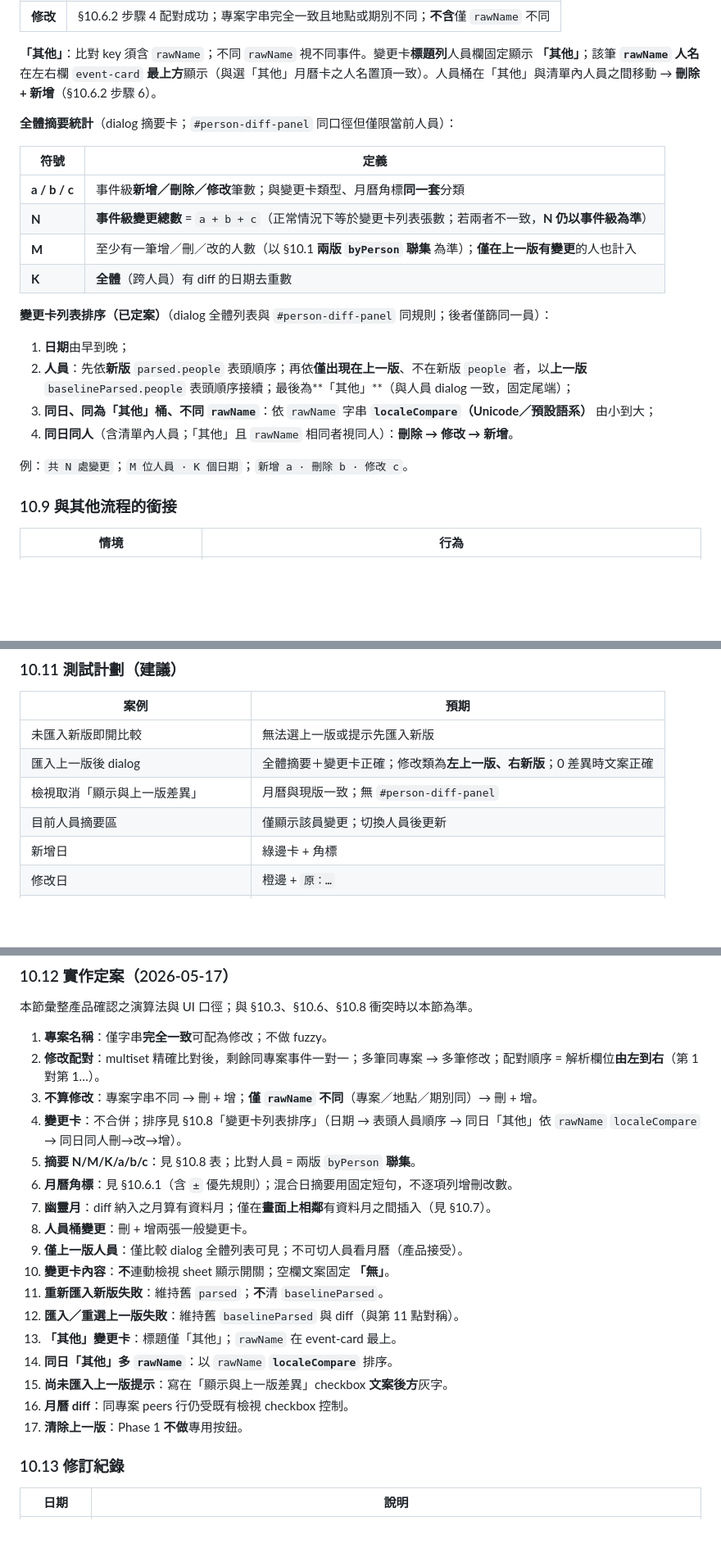
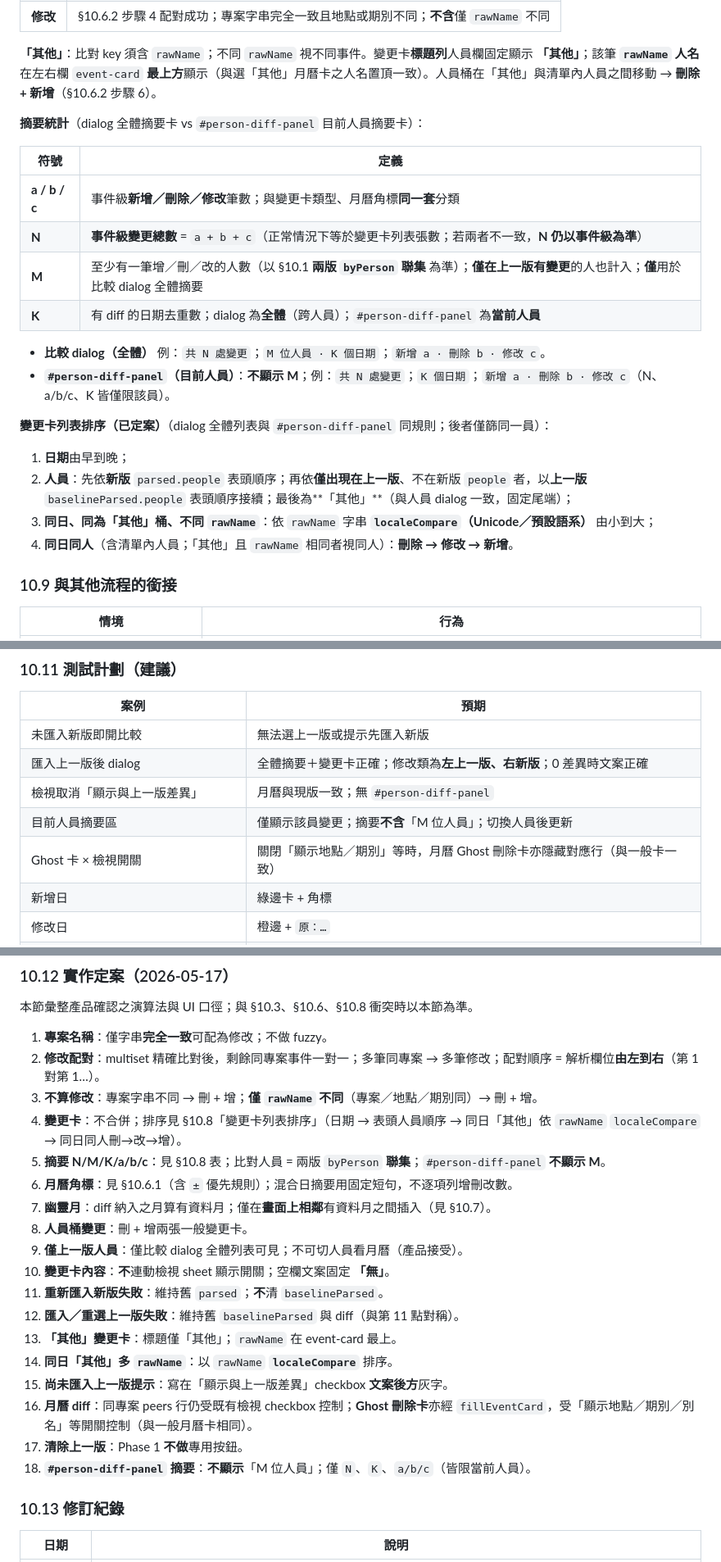
Before and after one commit to awayway/DrivingInstructorShiftSchedule, a Markdown page: develop-plan.md, 3 parts joined by grey strips. Shown at 82% size. Rendered like a GitHub page; blank space fills up the shorter version.

Commit message:
Refine development plan to clarify the behavior of the comparison dialog and summary statistics. Update the display logic for personnel change cards to exclude 'M 位人員' in the current personnel summary, and ensure ghost deletion cards are controlled by existing view toggles. Enhance documentation for event card rendering and summary statistics related to personnel changes.

```diff
--- a/develop-plan.md
+++ b/develop-plan.md
@@ -523,15 +523,18 @@
 
 **「其他」**：比對 key 須含 `rawName`；不同 `rawName` 視不同事件。變更卡**標題列**人員欄固定顯示 **「其他」**；該筆 **`rawName` 人名**在左右欄 `event-card` **最上方**顯示（與選「其他」月曆卡之人名置頂一致）。人員桶在「其他」與清單內人員之間移動 → **刪除 + 新增**（§10.6.2 步驟 6）。
 
-**全體摘要統計**（dialog 摘要卡；`#person-diff-panel` 同口徑但僅限當前人員）：
+**摘要統計**（dialog 全體摘要卡 vs `#person-diff-panel` 目前人員摘要卡）：
 
 
 | 符號 | 定義 |
 | ---- | ---- |
 | **a / b / c** | 事件級**新增／刪除／修改**筆數；與變更卡類型、月曆角標**同一套**分類 |
 | **N** | **事件級變更總數** = `a + b + c`（正常情況下等於變更卡列表張數；若兩者不一致，**N 仍以事件級為準**） |
-| **M** | 至少有一筆增／刪／改的人數（以 §10.1 **兩版 `byPerson` 聯集** 為準）；**僅在上一版有變更**的人也計入 |
-| **K** | **全體**（跨人員）有 diff 的日期去重數 |
+| **M** | 至少有一筆增／刪／改的人數（以 §10.1 **兩版 `byPerson` 聯集** 為準）；**僅在上一版有變更**的人也計入；**僅**用於比較 dialog 全體摘要 |
+| **K** | 有 diff 的日期去重數；dialog 為**全體**（跨人員）；`#person-diff-panel` 為**當前人員** |
+
+- **比較 dialog（全體）** 例：`共 N 處變更`；`M 位人員 · K 個日期`；`新增 a · 刪除 b · 修改 c`。
+- **`#person-diff-panel`（目前人員）**：**不顯示 M**；例：`共 N 處變更`；`K 個日期`；`新增 a · 刪除 b · 修改 c`（N、a/b/c、K 皆僅限該員）。
 
 **變更卡列表排序（已定案）**（dialog 全體列表與 `#person-diff-panel` 同規則；後者僅篩同一員）：
 
@@ -539,8 +542,6 @@
 2. **人員**：先依**新版** `parsed.people` 表頭順序；再依**僅出現在上一版**、不在新版 `people` 者，以**上一版** `baselineParsed.people` 表頭順序接續；最後為**「其他」**（與人員 dialog 一致，固定尾端）；
 3. **同日、同為「其他」桶、不同 `rawName`**：依 `rawName` 字串 **`localeCompare`（Unicode／預設語系）** 由小到大；
 4. **同日同人**（含清單內人員；「其他」且 `rawName` 相同者視同人）：**刪除 → 修改 → 新增**。
-
-例：`共 N 處變更`；`M 位人員 · K 個日期`；`新增 a · 刪除 b · 修改 c`。
 
 ### 10.9 與其他流程的銜接
 
@@ -578,7 +579,8 @@
 | 未匯入新版即開比較         | 無法選上一版或提示先匯入新版                        |
 | 匯入上一版後 dialog     | 全體摘要＋變更卡正確；修改類為**左上一版、右新版**；0 差異時文案正確 |
 | 檢視取消「顯示與上一版差異」    | 月曆與現版一致；無 `#person-diff-panel`        |
-| 目前人員摘要區           | 僅顯示該員變更；切換人員後更新                       |
+| 目前人員摘要區           | 僅顯示該員變更；摘要**不含**「M 位人員」；切換人員後更新          |
+| Ghost 卡 × 檢視開關    | 關閉「顯示地點／期別」等時，月曆 Ghost 刪除卡亦隱藏對應行（與一般卡一致） |
 | 新增日               | 綠邊卡 + 角標                              |
 | 修改日               | 橙邊 + `原：…`                            |
 | 僅刪除日（新版空格）        | grid 仍有該日；ghost 卡 + 角標 + 摘要           |
@@ -609,7 +611,7 @@
 2. **修改配對**：multiset 精確比對後，剩餘同專案事件一對一；多筆同專案 → 多筆修改；配對順序 = 解析欄位**由左到右**（第 1 對第 1…）。
 3. **不算修改**：專案字串不同 → 刪 + 增；**僅 `rawName` 不同**（專案／地點／期別同）→ 刪 + 增。
 4. **變更卡**：不合併；排序見 §10.8「變更卡列表排序」（日期 → 表頭人員順序 → 同日「其他」依 `rawName` `localeCompare` → 同日同人刪→改→增）。
-5. **摘要 N/M/K/a/b/c**：見 §10.8 表；比對人員 = 兩版 `byPerson` **聯集**。
+5. **摘要 N/M/K/a/b/c**：見 §10.8 表；比對人員 = 兩版 `byPerson` **聯集**；`#person-diff-panel` **不顯示 M**。
 6. **月曆角標**：見 §10.6.1（含 `±` 優先規則）；混合日摘要用固定短句，不逐項列增刪改數。
 7. **幽靈月**：diff 納入之月算有資料月；僅在**畫面上相鄰**有資料月之間插入（見 §10.7）。
 8. **人員桶變更**：刪 + 增兩張一般變更卡。
@@ -620,8 +622,9 @@
 13. **「其他」變更卡**：標題僅「其他」；`rawName` 在 event-card 最上。
 14. **同日「其他」多 `rawName`**：以 `rawName` **`localeCompare`** 排序。
 15. **尚未匯入上一版提示**：寫在「顯示與上一版差異」checkbox **文案後方**灰字。
-16. **月曆 diff**：同專案 peers 行仍受既有檢視 checkbox 控制。
+16. **月曆 diff**：同專案 peers 行仍受既有檢視 checkbox 控制；**Ghost 刪除卡**亦經 `fillEventCard`，受「顯示地點／期別／別名」等開關控制（與一般月曆卡相同）。
 17. **清除上一版**：Phase 1 **不做**專用按鈕。
+18. **`#person-diff-panel` 摘要**：**不顯示**「M 位人員」；僅 `N`、`K`、`a/b/c`（皆限當前人員）。
 
 ### 10.13 修訂紀錄
 
```
Also changed, not shown: other parts of develop-plan.md (+5 -4 lines).
